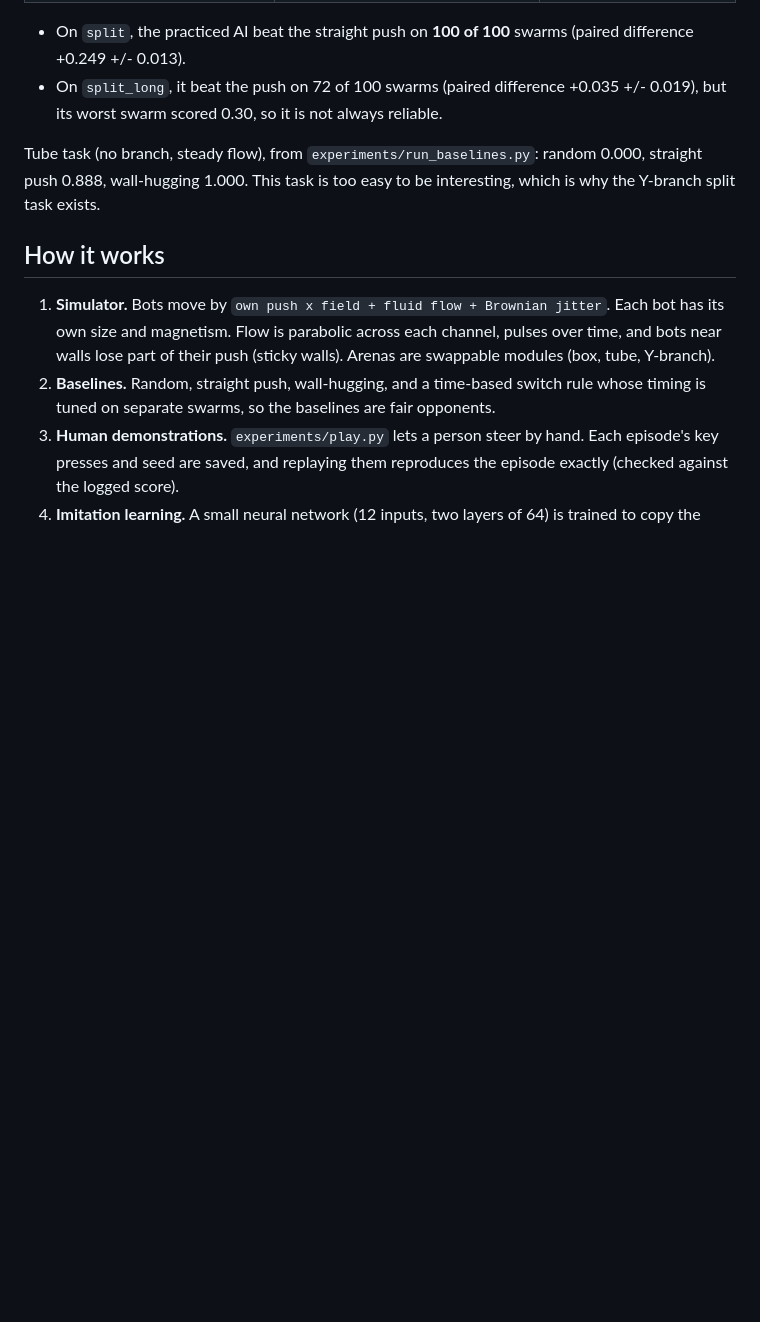
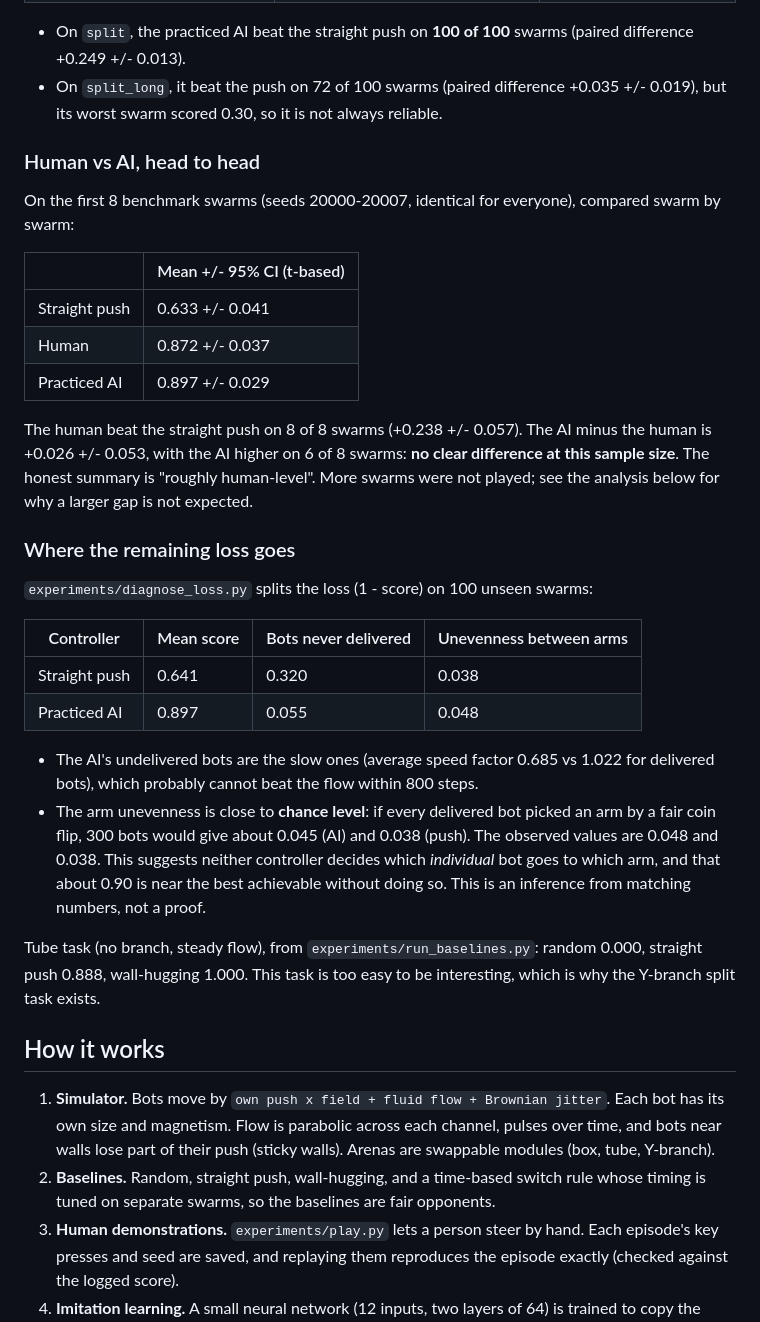
Before and after one commit to GamingBoyOfficial/unison, a Markdown page: README.md, the part around one of its changes. Rendered like a GitHub page; blank space fills up the shorter version.

Commit message:
Head-to-head on 8 swarms, loss diagnostic, README update

```diff
--- a/README.md
+++ b/README.md
@@ -40,6 +40,39 @@ All AI numbers are means over **100 random swarms never used in training**
   (paired difference +0.249 +/- 0.013).
 - On `split_long`, it beat the push on 72 of 100 swarms (paired difference
   +0.035 +/- 0.019), but its worst swarm scored 0.30, so it is not always reliable.
+
+### Human vs AI, head to head
+
+On the first 8 benchmark swarms (seeds 20000-20007, identical for everyone), compared
+swarm by swarm:
+
+| | Mean +/- 95% CI (t-based) |
+|---|---|
+| Straight push | 0.633 +/- 0.041 |
+| Human | 0.872 +/- 0.037 |
+| Practiced AI | 0.897 +/- 0.029 |
+
+The human beat the straight push on 8 of 8 swarms (+0.238 +/- 0.057). The AI minus the
+human is +0.026 +/- 0.053, with the AI higher on 6 of 8 swarms: **no clear difference
+at this sample size**. The honest summary is "roughly human-level". More swarms were
+not played; see the analysis below for why a larger gap is not expected.
+
+### Where the remaining loss goes
+
+`experiments/diagnose_loss.py` splits the loss (1 - score) on 100 unseen swarms:
+
+| Controller | Mean score | Bots never delivered | Unevenness between arms |
+|---|---|---|---|
+| Straight push | 0.641 | 0.320 | 0.038 |
+| Practiced AI | 0.897 | 0.055 | 0.048 |
+
+- The AI's undelivered bots are the slow ones (average speed factor 0.685 vs 1.022 for
+  delivered bots), which probably cannot beat the flow within 800 steps.
+- The arm unevenness is close to **chance level**: if every delivered bot picked an arm
+  by a fair coin flip, 300 bots would give about 0.045 (AI) and 0.038 (push). The
+  observed values are 0.048 and 0.038. This suggests neither controller decides which
+  *individual* bot goes to which arm, and that about 0.90 is near the best achievable
+  without doing so. This is an inference from matching numbers, not a proof.
 
 Tube task (no branch, steady flow), from `experiments/run_baselines.py`:
 random 0.000, straight push 0.888, wall-hugging 1.000. This task is too easy to be
```
Also changed, not shown: other parts of README.md (+7 -5 lines).
